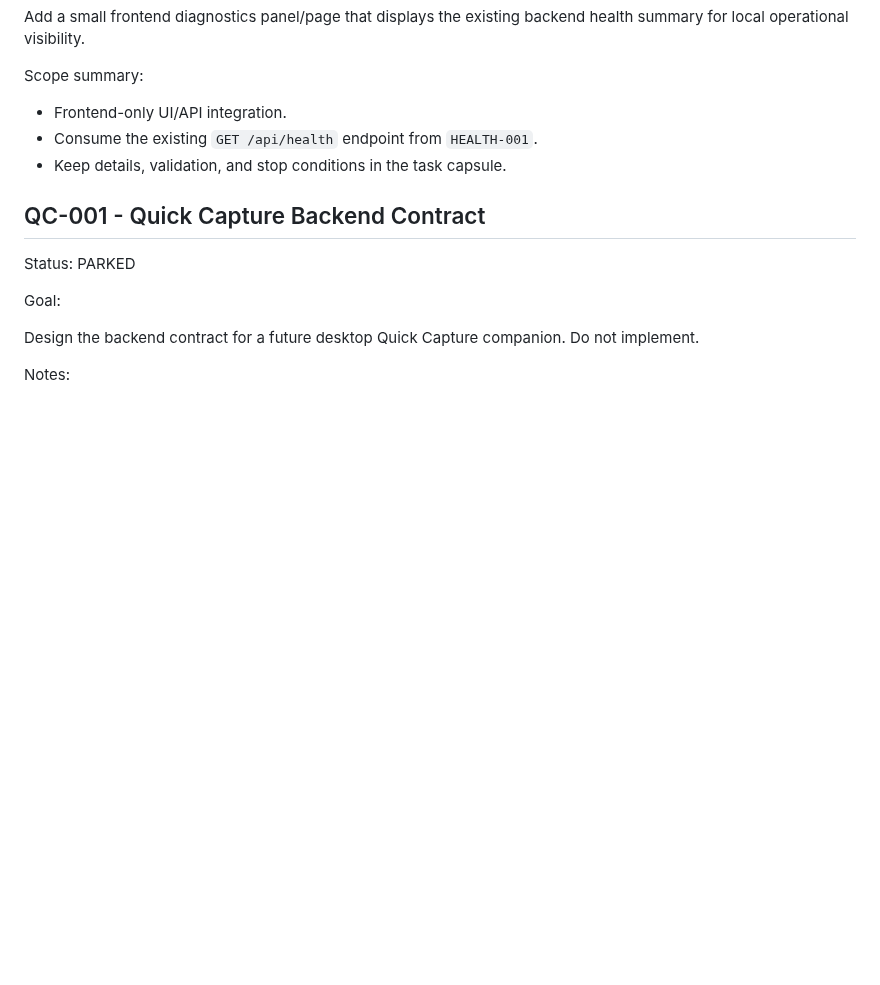
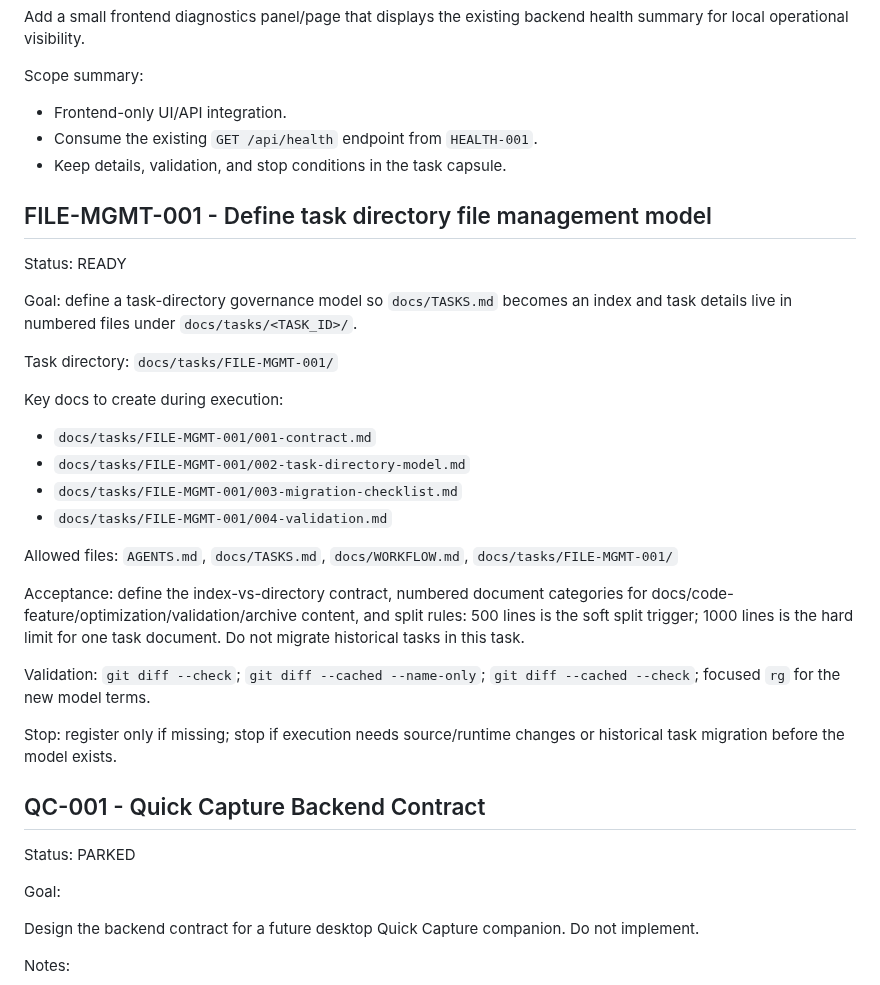
Before and after one commit to meengcoon/Diaries-system, a Markdown page: docs/TASKS.md, the part around the change. GitHub-like rendering; blank space fills up the shorter version.

Commit message:
docs: prepare task-directory governance before more task growth
The task index has outgrown inline task contracts, so this registers FILE-MGMT-001 as the dedicated governance lane before any directory-model implementation begins.

Constraint: Missing task handling requires a docs-only registration pass before implementation

Rejected: Implement the directory model in this commit | would combine registration and execution

Confidence: high

Scope-risk: narrow

Directive: Execute FILE-MGMT-001 in a separate run; do not migrate historical tasks in the registration commit

Tested: git diff --check; rg FILE-MGMT-001 registration terms in docs/TASKS.md; git diff --cached --name-only; git diff --cached --check

Not-tested: Directory model implementation; historical task migration

```diff
--- a/docs/TASKS.md
+++ b/docs/TASKS.md
@@ -2150,6 +2150,36 @@ Scope summary:
 - Consume the existing `GET /api/health` endpoint from `HEALTH-001`.
 - Keep details, validation, and stop conditions in the task capsule.
 
+## FILE-MGMT-001 - Define task directory file management model
+
+Status: READY
+
+Goal: define a task-directory governance model so `docs/TASKS.md` becomes an
+index and task details live in numbered files under `docs/tasks/<TASK_ID>/`.
+
+Task directory: `docs/tasks/FILE-MGMT-001/`
+
+Key docs to create during execution:
+
+- `docs/tasks/FILE-MGMT-001/001-contract.md`
+- `docs/tasks/FILE-MGMT-001/002-task-directory-model.md`
+- `docs/tasks/FILE-MGMT-001/003-migration-checklist.md`
+- `docs/tasks/FILE-MGMT-001/004-validation.md`
+
+Allowed files: `AGENTS.md`, `docs/TASKS.md`, `docs/WORKFLOW.md`,
+`docs/tasks/FILE-MGMT-001/`
+
+Acceptance: define the index-vs-directory contract, numbered document categories
+for docs/code-feature/optimization/validation/archive content, and split rules:
+500 lines is the soft split trigger; 1000 lines is the hard limit for one task
+document. Do not migrate historical tasks in this task.
+
+Validation: `git diff --check`; `git diff --cached --name-only`;
+`git diff --cached --check`; focused `rg` for the new model terms.
+
+Stop: register only if missing; stop if execution needs source/runtime changes
+or historical task migration before the model exists.
+
 ## QC-001 - Quick Capture Backend Contract
 
 Status: PARKED
```
